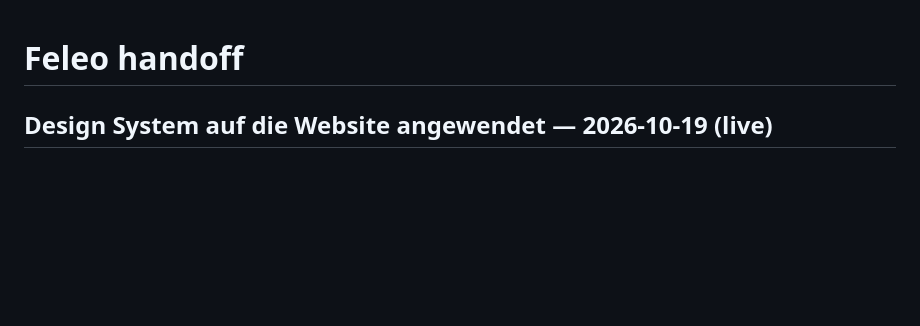
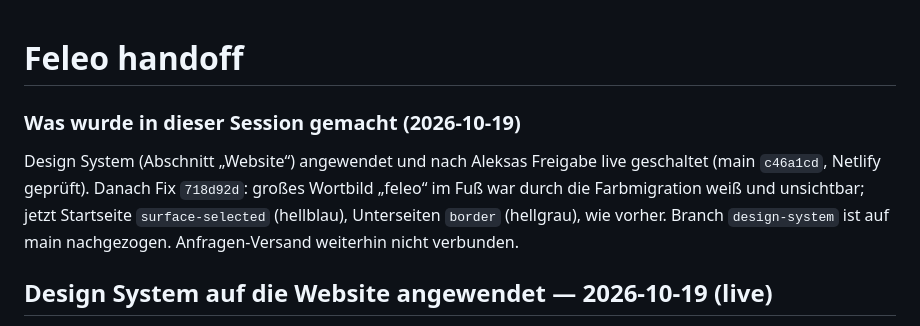
Before and after one commit to aleksaai/feleo, a Markdown page: HANDOFF.md, the part around the change. Drawn GitHub-style; blank space fills up the shorter version.

Commit message:
Session close: design system live, footer wordmark restored

```diff
--- a/HANDOFF.md
+++ b/HANDOFF.md
@@ -1,4 +1,9 @@
 # Feleo handoff
+
+### Was wurde in dieser Session gemacht (2026-10-19)
+
+Design System (Abschnitt „Website“) angewendet und nach Aleksas Freigabe live geschaltet (main `c46a1cd`, Netlify geprüft). Danach Fix `718d92d`: großes Wortbild „feleo“ im Fuß war durch die Farbmigration weiß und unsichtbar; jetzt Startseite `surface-selected` (hellblau), Unterseiten `border` (hellgrau), wie vorher. Branch `design-system` ist auf main nachgezogen. Anfragen-Versand weiterhin nicht verbunden.
+
 
 ## Design System auf die Website angewendet — 2026-10-19 (live)
 
```
